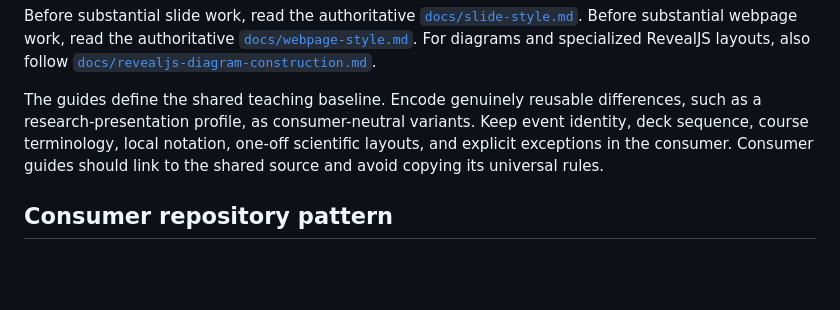
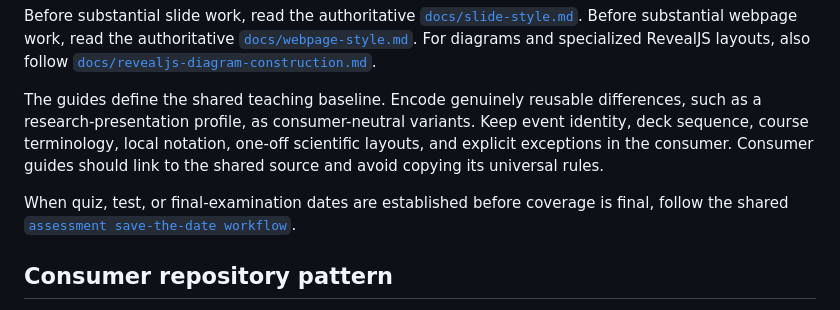
Before and after one commit to fjhickernell/HickernellAcademicLib, a Markdown page: AGENTS.md, the part around the change. Rendered like a GitHub page; blank space fills up the shorter version.

Commit message:
Document assessment save-the-date workflow

```diff
--- a/AGENTS.md
+++ b/AGENTS.md
@@ -134,6 +134,10 @@ notation, one-off scientific layouts, and explicit exceptions in the
 consumer. Consumer guides should link to the shared source and avoid copying
 its universal rules.
 
+When quiz, test, or final-examination dates are established before coverage is
+final, follow the shared
+[`assessment save-the-date workflow`](docs/assessment-save-the-date.md).
+
 ## Consumer repository pattern
 
 Every new course, conference talk, seminar, workshop, website, or other
```
Also changed, not shown: docs/assessment-save-the-date.md (added, +50 -0 lines).
